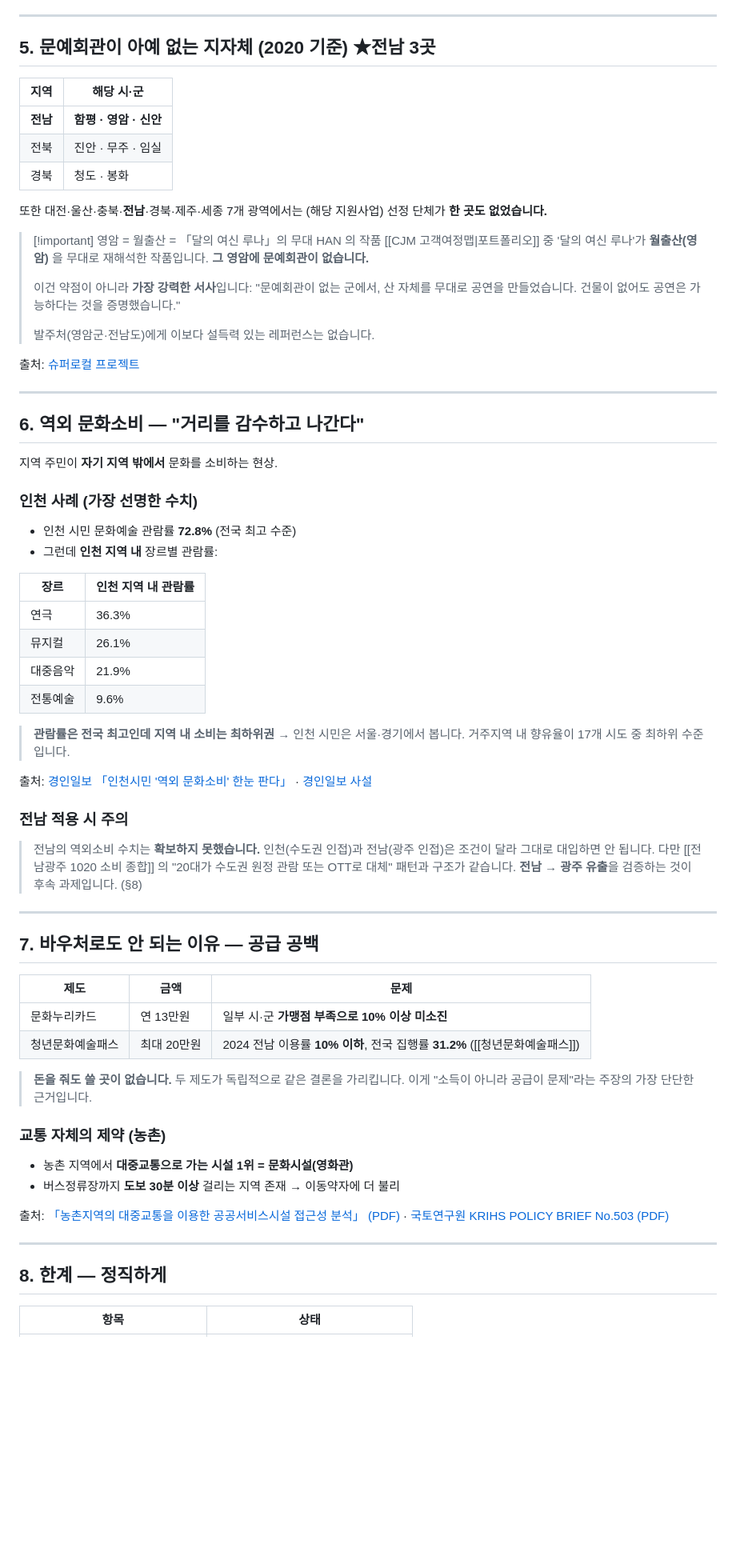
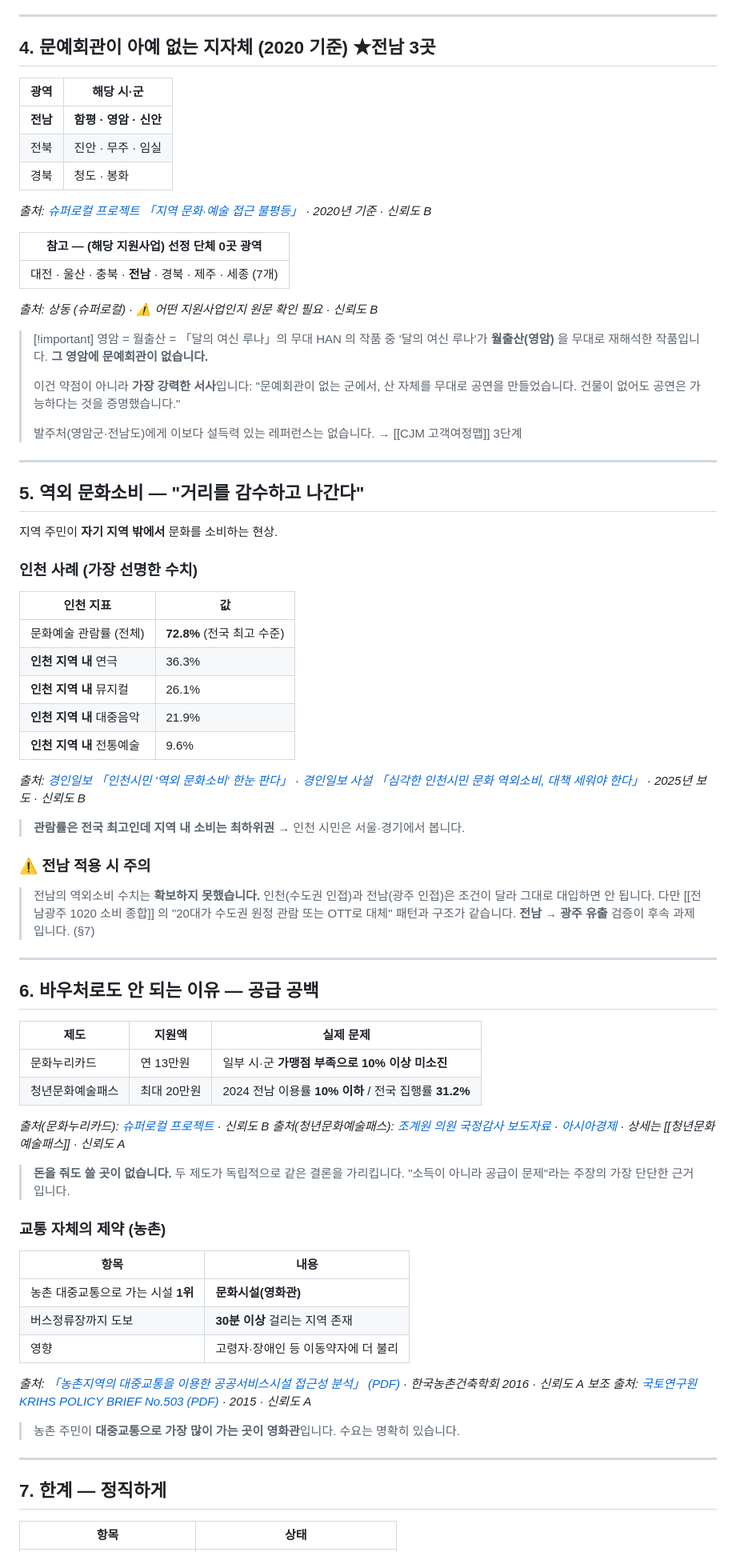
Before and after one commit to hanmusicforyou-pixel/producer-han, a Markdown page: obsidian/10-원본통계/거리 접근성 제약.md, the part around one of its changes. Shown at 80% size. GitHub-like rendering; blank space fills up the shorter version.

```diff
--- a/obsidian/10-원본통계/거리 접근성 제약.md
+++ b/obsidian/10-원본통계/거리 접근성 제약.md
@@ -155,75 +171,88 @@ up: "[[1020 호남 문화소비 MOC]]"
 ---
 
-## 5. 문예회관이 아예 없는 지자체 (2020 기준) ★전남 3곳
+## 4. 문예회관이 아예 없는 지자체 (2020 기준) ★전남 3곳
 
-| 지역 | 해당 시·군 |
+| 광역 | 해당 시·군 |
 |---|---|
 | **전남** | **함평 · 영암 · 신안** |
 | 전북 | 진안 · 무주 · 임실 |
 | 경북 | 청도 · 봉화 |
 
-또한 대전·울산·충북·**전남**·경북·제주·세종 7개 광역에서는 (해당 지원사업) 선정 단체가 **한 곳도 없었습니다.**
+*출처: [슈퍼로컬 프로젝트 「지역 문화·예술 접근 불평등」](https://superlocal.percent.ac/problems/local-arts-access) · 2020년 기준 · 신뢰도 B*
+
+| 참고 — (해당 지원사업) 선정 단체 0곳 광역 |
+|---|
+| 대전 · 울산 · 충북 · **전남** · 경북 · 제주 · 세종 (7개) |
+
+*출처: 상동 (슈퍼로컬) · ⚠️ 어떤 지원사업인지 원문 확인 필요 · 신뢰도 B*
 
 > [!important] 영암 = 월출산 = 「달의 여신 루나」의 무대
-> HAN 의 작품 [[CJM 고객여정맵|포트폴리오]] 중 '달의 여신 루나'가 **월출산(영암)** 을 무대로 재해석한 작품입니다.
+> HAN 의 작품 중 '달의 여신 루나'가 **월출산(영암)** 을 무대로 재해석한 작품입니다.
 > **그 영암에 문예회관이 없습니다.**
 >
 > 이건 약점이 아니라 **가장 강력한 서사**입니다:
 > "문예회관이 없는 군에서, 산 자체를 무대로 공연을 만들었습니다.
 >  건물이 없어도 공연은 가능하다는 것을 증명했습니다."
 >
-> 발주처(영암군·전남도)에게 이보다 설득력 있는 레퍼런스는 없습니다.
-
-출처: [슈퍼로컬 프로젝트](https://superlocal.percent.ac/problems/local-arts-access)
+> 발주처(영암군·전남도)에게 이보다 설득력 있는 레퍼런스는 없습니다. → [[CJM 고객여정맵]] 3단계
 
 ---
 
-## 6. 역외 문화소비 — "거리를 감수하고 나간다"
+## 5. 역외 문화소비 — "거리를 감수하고 나간다"
 
 지역 주민이 **자기 지역 밖에서** 문화를 소비하는 현상.
 
 ### 인천 사례 (가장 선명한 수치)
-- 인천 시민 문화예술 관람률 **72.8%** (전국 최고 수준)
-- 그런데 **인천 지역 내** 장르별 관람률:
 
-| 장르 | 인천 지역 내 관람률 |
+| 인천 지표 | 값 |
 |---|---|
-| 연극 | 36.3% |
-| 뮤지컬 | 26.1% |
-| 대중음악 | 21.9% |
-| 전통예술 | 9.6% |
+| 문화예술 관람률 (전체) | **72.8%** (전국 최고 수준) |
+| **인천 지역 내** 연극 | 36.3% |
+| **인천 지역 내** 뮤지컬 | 26.1% |
+| **인천 지역 내** 대중음악 | 21.9% |
+| **인천 지역 내** 전통예술 | 9.6% |
+
+*출처: [경인일보 「인천시민 '역외 문화소비' 한눈 판다」](https://www.kyeongin.com/article/1757907) · [경인일보 사설 「심각한 인천시민 문화 역외소비, 대책 세워야 한다」](https://www.kyeongin.com/article/1758099) · 2025년 보도 · 신뢰도 B*
 
 > **관람률은 전국 최고인데 지역 내 소비는 최하위권** → 인천 시민은 서울·경기에서 봅니다.
-> 거주지역 내 향유율이 17개 시도 중 최하위 수준입니다.
 
-출처: [경인일보 「인천시민 '역외 문화소비' 한눈 판다」](https://www.kyeongin.com/article/1757907) · [경인일보 사설](https://www.kyeongin.com/article/1758099)
+### ⚠️ 전남 적용 시 주의
 
-### 전남 적용 시 주의
 > 전남의 역외소비 수치는 **확보하지 못했습니다.** 인천(수도권 인접)과 전남(광주 인접)은 조건이 달라 그대로 대입하면 안 됩니다.
 > 다만 [[전남광주 1020 소비 종합]] 의 "20대가 수도권 원정 관람 또는 OTT로 대체" 패턴과 구조가 같습니다.
-> **전남 → 광주 유출**을 검증하는 것이 후속 과제입니다. (§8)
+> **전남 → 광주 유출** 검증이 후속 과제입니다. (§7)
 
 ---
 
-## 7. 바우처로도 안 되는 이유 — 공급 공백
+## 6. 바우처로도 안 되는 이유 — 공급 공백
 
-| 제도 | 금액 | 문제 |
+| 제도 | 지원액 | 실제 문제 |
 |---|---|---|
 | 문화누리카드 | 연 13만원 | 일부 시·군 **가맹점 부족으로 10% 이상 미소진** |
-| 청년문화예술패스 | 최대 20만원 | 2024 전남 이용률 **10% 이하**, 전국 집행률 **31.2%** ([[청년문화예술패스]]) |
+| 청년문화예술패스 | 최대 20만원 | 2024 전남 이용률 **10% 이하** / 전국 집행률 **31.2%** |
+
+*출처(문화누리카드): [슈퍼로컬 프로젝트](https://superlocal.percent.ac/problems/local-arts-access) · 신뢰도 B*
+*출처(청년문화예술패스): [조계원 의원 국정감사 보도자료](https://theminjoo.kr/main/sub/news/view.php?brd=17&post=1206778) · [아시아경제](https://view.asiae.co.kr/article/2026011908010138959) · 상세는 [[청년문화예술패스]] · 신뢰도 A*
 
 > **돈을 줘도 쓸 곳이 없습니다.** 두 제도가 독립적으로 같은 결론을 가리킵니다.
-> 이게 "소득이 아니라 공급이 문제"라는 주장의 가장 단단한 근거입니다.
+> "소득이 아니라 공급이 문제"라는 주장의 가장 단단한 근거입니다.
 
 ### 교통 자체의 제약 (농촌)
-- 농촌 지역에서 **대중교통으로 가는 시설 1위 = 문화시설(영화관)**
-- 버스정류장까지 **도보 30분 이상** 걸리는 지역 존재 → 이동약자에 더 불리
 
-출처: [「농촌지역의 대중교통을 이용한 공공서비스시설 접근성 분석」 (PDF)](https://koreascience.kr/article/JAKO201606776295605.pdf) · [국토연구원 KRIHS POLICY BRIEF No.503 (PDF)](https://www.krihs.re.kr/galleryPdfView.es?bid=0022&list_no=27199&seq=1)
+| 항목 | 내용 |
+|---|---|
+| 농촌 대중교통으로 가는 시설 **1위** | **문화시설(영화관)** |
+| 버스정류장까지 도보 | **30분 이상** 걸리는 지역 존재 |
+| 영향 | 고령자·장애인 등 이동약자에 더 불리 |
+
+*출처: [「농촌지역의 대중교통을 이용한 공공서비스시설 접근성 분석」 (PDF)](https://koreascience.kr/article/JAKO201606776295605.pdf) · 한국농촌건축학회 2016 · 신뢰도 A*
+*보조 출처: [국토연구원 KRIHS POLICY BRIEF No.503 (PDF)](https://www.krihs.re.kr/galleryPdfView.es?bid=0022&list_no=27199&seq=1) · 2015 · 신뢰도 A*
+
+> 농촌 주민이 **대중교통으로 가장 많이 가는 곳이 영화관**입니다. 수요는 명확히 있습니다.
 
 ---
 
-## 8. 한계 — 정직하게
+## 7. 한계 — 정직하게
 
 | 항목 | 상태 |
 |---|---|
```
Also changed, not shown: other parts of obsidian/10-원본통계/거리 접근성 제약.md (+107 -76 lines).
